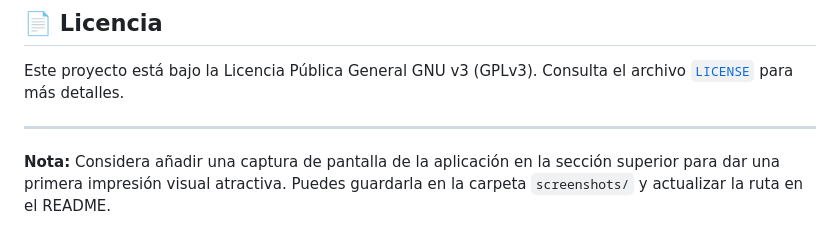
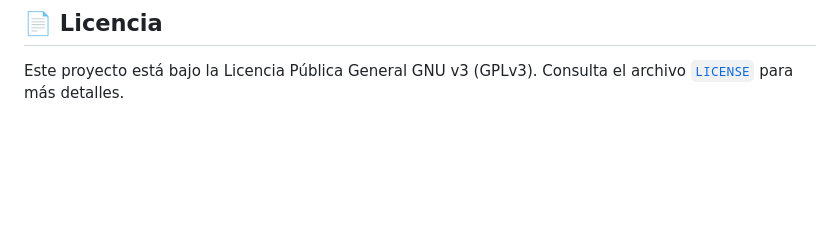
Before and after one commit to diegoiprg/dilware-tool-webFechaHora, a Markdown page: README.md, the part around the change. Rendered like a GitHub page; blank space fills up the shorter version.

Commit message:
docs: Remove internal agent note from README.md
The note at the end of the README.md file, which suggested adding a screenshot, was an internal instruction for the agent during documentation generation. It has been removed as it is not intended for the user-facing documentation.

```diff
--- a/README.md
+++ b/README.md
@@ -71,7 +71,3 @@ Las contribuciones son bienvenidas. Si tienes alguna idea para mejorar la aplica
 ## 📄 Licencia
 
 Este proyecto está bajo la Licencia Pública General GNU v3 (GPLv3). Consulta el archivo [`LICENSE`](LICENSE) para más detalles.
-
----
-
-**Nota:** Considera añadir una captura de pantalla de la aplicación en la sección superior para dar una primera impresión visual atractiva. Puedes guardarla en la carpeta `screenshots/` y actualizar la ruta en el README.
```
